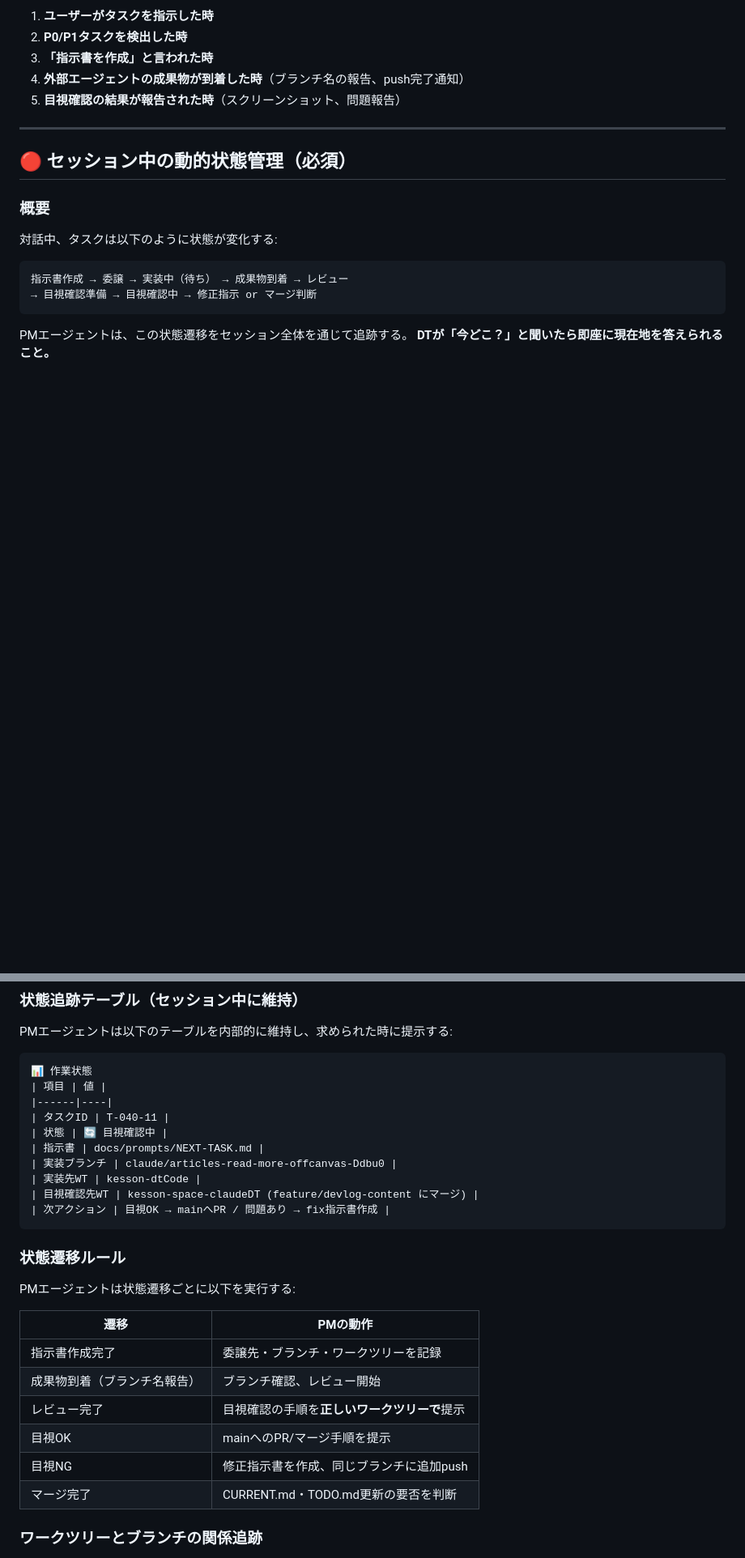
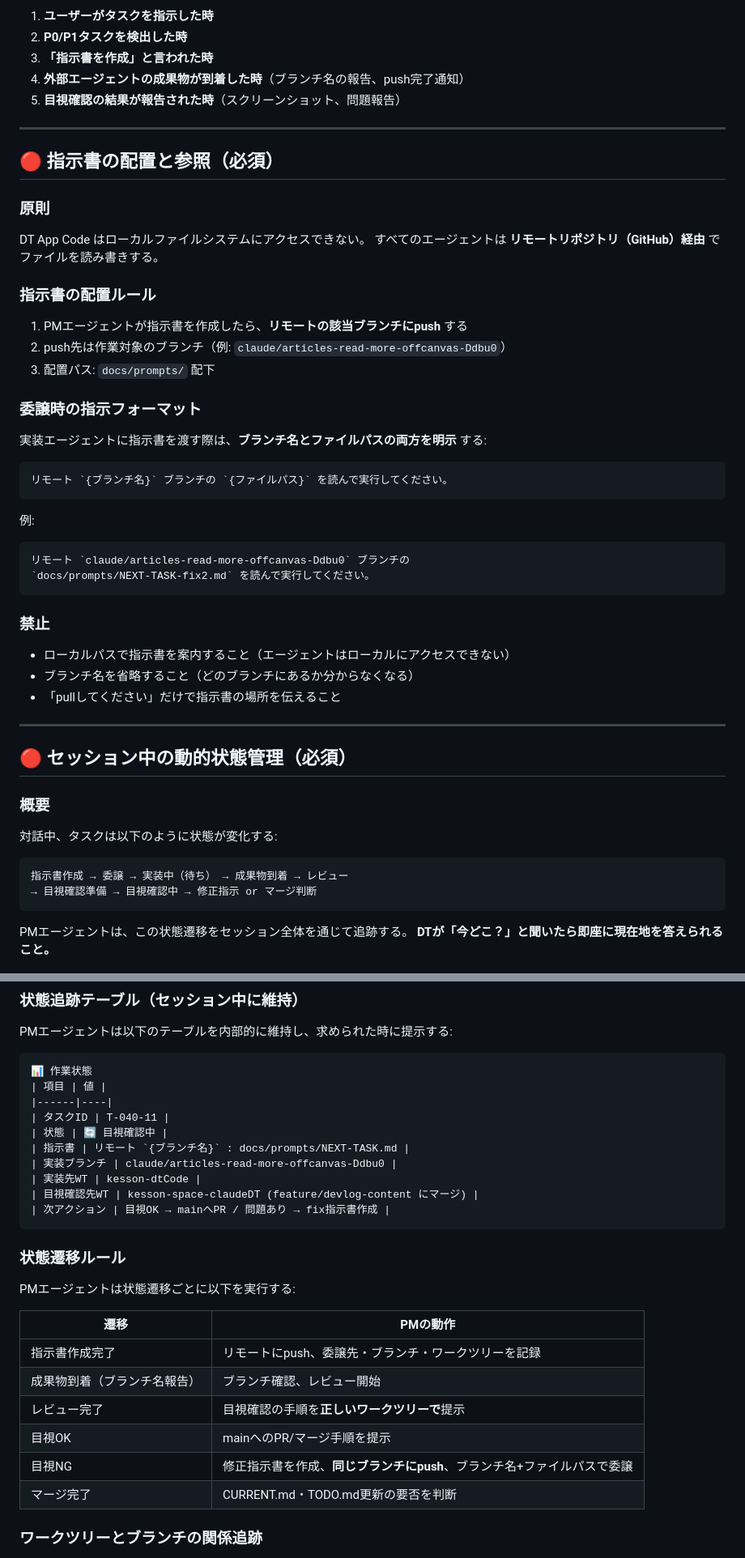
Before and after one commit to uminomae/kesson-space, a Markdown page: skills/project-management-agent.md, 2 parts joined by grey strips. Shown at 81% size. Drawn GitHub-style; blank space fills up the shorter version.

Commit message:
docs: PMエージェントに指示書配置・参照ルール追加（リモートブランチ名+ファイルパス必須）

````diff
--- a/skills/project-management-agent.md
+++ b/skills/project-management-agent.md
@@ -29,6 +29,41 @@
 
 ---
 
+## 🔴 指示書の配置と参照（必須）
+
+### 原則
+
+DT App Code はローカルファイルシステムにアクセスできない。
+すべてのエージェントは **リモートリポジトリ（GitHub）経由** でファイルを読み書きする。
+
+### 指示書の配置ルール
+
+1. PMエージェントが指示書を作成したら、**リモートの該当ブランチにpush** する
+2. push先は作業対象のブランチ（例: `claude/articles-read-more-offcanvas-Ddbu0`）
+3. 配置パス: `docs/prompts/` 配下
+
+### 委譲時の指示フォーマット
+
+実装エージェントに指示書を渡す際は、**ブランチ名とファイルパスの両方を明示** する:
+
+```
+リモート `{ブランチ名}` ブランチの `{ファイルパス}` を読んで実行してください。
+```
+
+例:
+```
+リモート `claude/articles-read-more-offcanvas-Ddbu0` ブランチの
+`docs/prompts/NEXT-TASK-fix2.md` を読んで実行してください。
+```
+
+### 禁止
+
+- ローカルパスで指示書を案内すること（エージェントはローカルにアクセスできない）
+- ブランチ名を省略すること（どのブランチにあるか分からなくなる）
+- 「pullしてください」だけで指示書の場所を伝えること
+
+---
+
 ## 🔴 セッション中の動的状態管理（必須）
 
 ### 概要
@@ -53,7 +88,7 @@ PMエージェントは以下のテーブルを内部的に維持し、求めら
 |------|----|
 | タスクID | T-040-11 |
 | 状態 | 🔄 目視確認中 |
-| 指示書 | docs/prompts/NEXT-TASK.md |
+| 指示書 | リモート `{ブランチ名}` : docs/prompts/NEXT-TASK.md |
 | 実装ブランチ | claude/articles-read-more-offcanvas-Ddbu0 |
 | 実装先WT | kesson-dtCode |
 | 目視確認先WT | kesson-space-claudeDT (feature/devlog-content にマージ) |
@@ -66,11 +101,11 @@ PMエージェントは状態遷移ごとに以下を実行する:
 
 | 遷移 | PMの動作 |
 |------|----------|
-| 指示書作成完了 | 委譲先・ブランチ・ワークツリーを記録 |
+| 指示書作成完了 | リモートにpush、委譲先・ブランチ・ワークツリーを記録 |
 | 成果物到着（ブランチ名報告） | ブランチ確認、レビュー開始 |
 | レビュー完了 | 目視確認の手順を**正しいワークツリーで**提示 |
 | 目視OK | mainへのPR/マージ手順を提示 |
-| 目視NG | 修正指示書を作成、同じブランチに追加push |
+| 目視NG | 修正指示書を作成、**同じブランチにpush**、ブランチ名+ファイルパスで委譲 |
 | マージ完了 | CURRENT.md・TODO.md更新の要否を判断 |
 
 ### ワークツリーとブランチの関係追跡
````
Also changed, not shown: other parts of skills/project-management-agent.md (+6 -4 lines).
